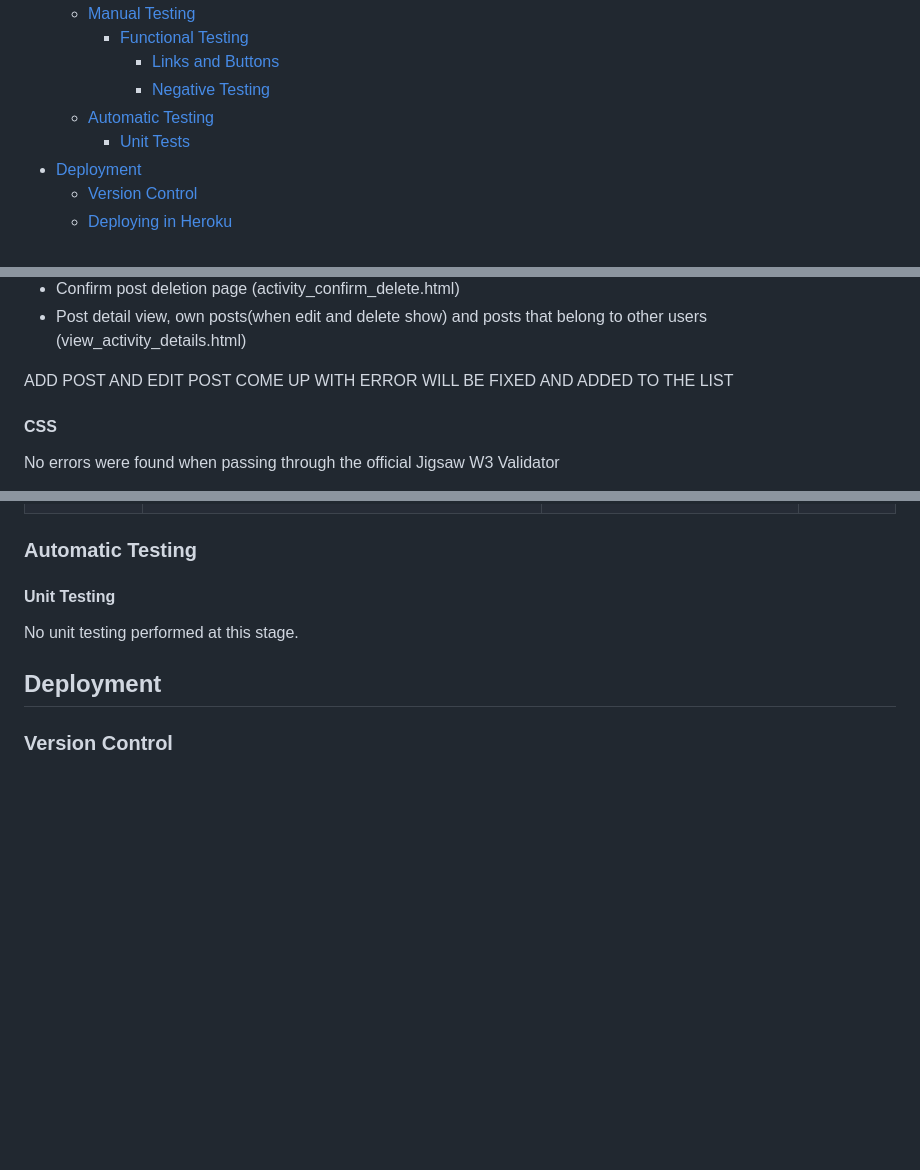
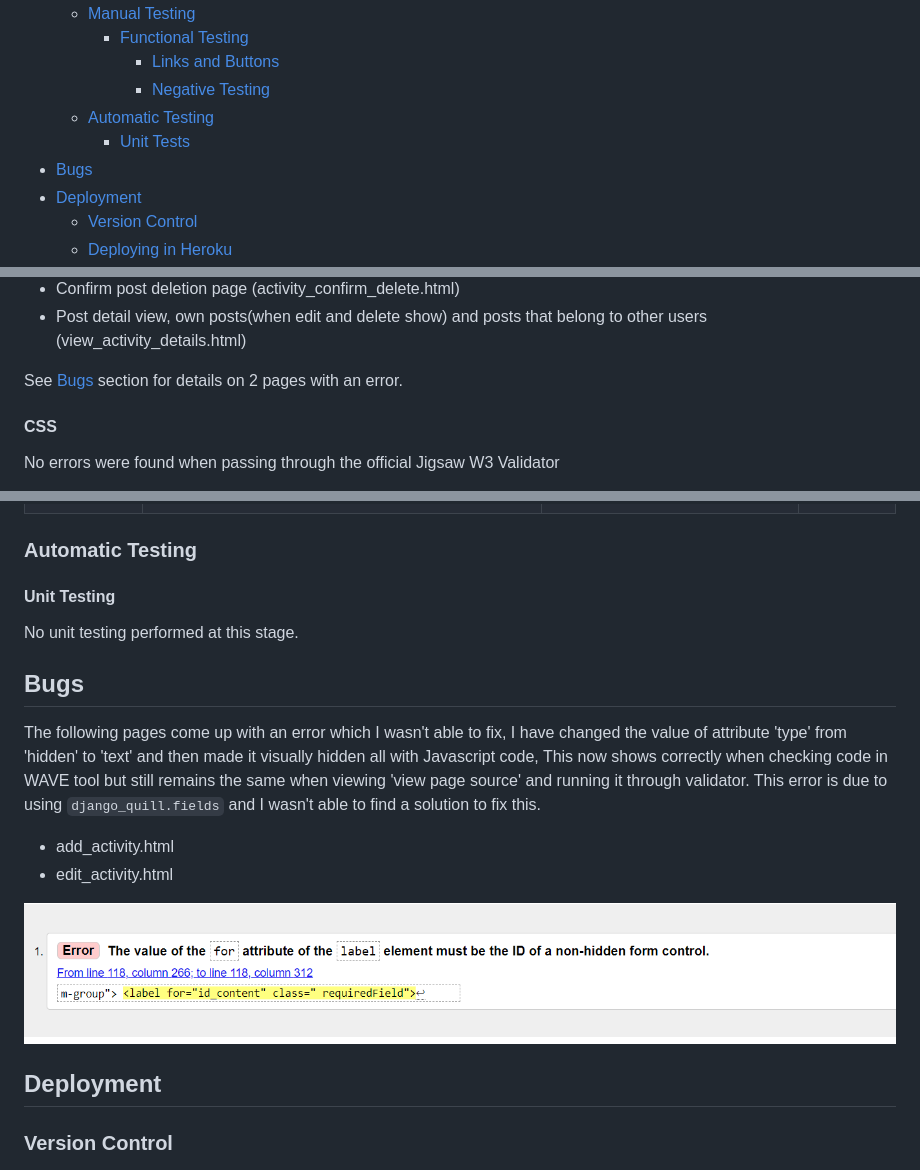
Before and after one commit to AsiaWi/fun_and_games, a Markdown page: README.md, 3 parts joined by grey strips. GitHub-like rendering; pictures changed too: docs/readme_img/html_validator_check.png (added); blank space fills up the shorter version.

Commit message:
Add bugs section to explain hmtl validation error to readme

```diff
--- a/README.md
+++ b/README.md
@@ -44,6 +44,7 @@ Fun & Games is an online portal where anyone can share and/or find interesting i
       - [Negative Testing](#negative-testing)
   - [Automatic Testing](#automatic-testing)
     - [Unit Tests](#unit-tests)
+- [Bugs](#bugs)
 - [Deployment](#deployment)
     - [Version Control](#version-control)
     - [Deploying in Heroku](#deploying-in-heroku)
@@ -636,7 +639,7 @@ All pages have passed the check:
 * Confirm post deletion page (activity_confirm_delete.html)
 * Post detail view, own posts(when edit and delete show) and posts that belong to other users (view_activity_details.html)
 
-ADD POST AND EDIT POST COME UP WITH ERROR WILL BE FIXED AND ADDED TO THE LIST
+See [Bugs](#bugs) section for details on 2 pages with an error.
 
 #### CSS
 
@@ -724,6 +727,15 @@ Couple warnings when running settings.py file. Too long lines of code. I tried m
 
 No unit testing performed at this stage.
 
+## Bugs
+
+The following pages come up with an error which I wasn't able to fix, I have changed the value of attribute 'type' from 'hidden' to 'text' and then made it visually hidden all with Javascript code, This now shows correctly when checking code in WAVE tool but still remains the same when viewing 'view page source' and running it through validator. This error is due to using ``django_quill.fields`` and I wasn't able to find a solution to fix this.
+
+* add_activity.html
+* edit_activity.html
+
+![html_validator_check](docs/readme_img/html_validator_check.png)
+
 ## Deployment
 
 ### Version Control
```
Also changed, not shown: other parts of README.md (+2 -0 lines).
